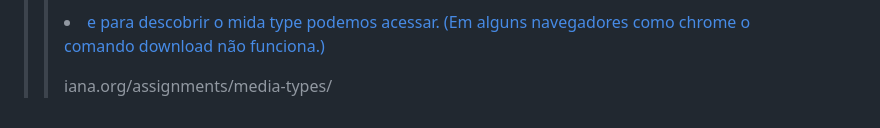
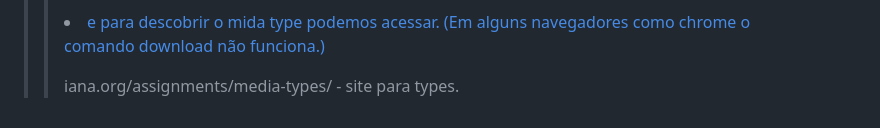
Before and after one commit to EstevaoFernande744/html-css, a Markdown page: README.md, the part around the change. Drawn GitHub-style.

Commit message:
anotação extra no read.me

```diff
--- a/README.md
+++ b/README.md
@@ -170,4 +170,4 @@ Para voltar para a página anterioro no href precisamos colocar o comando href="
 
 Para baixar um item podemos usar o comando <li><a href="livro/meulivro.pdf" download="meulivro.pdf" type="application/pdf"> e para descobrir o mida type podemos acessar. (Em alguns navegadores como chrome o comando download não funciona.)
 
-iana.org/assignments/media-types/
+iana.org/assignments/media-types/ - site para types.
```
